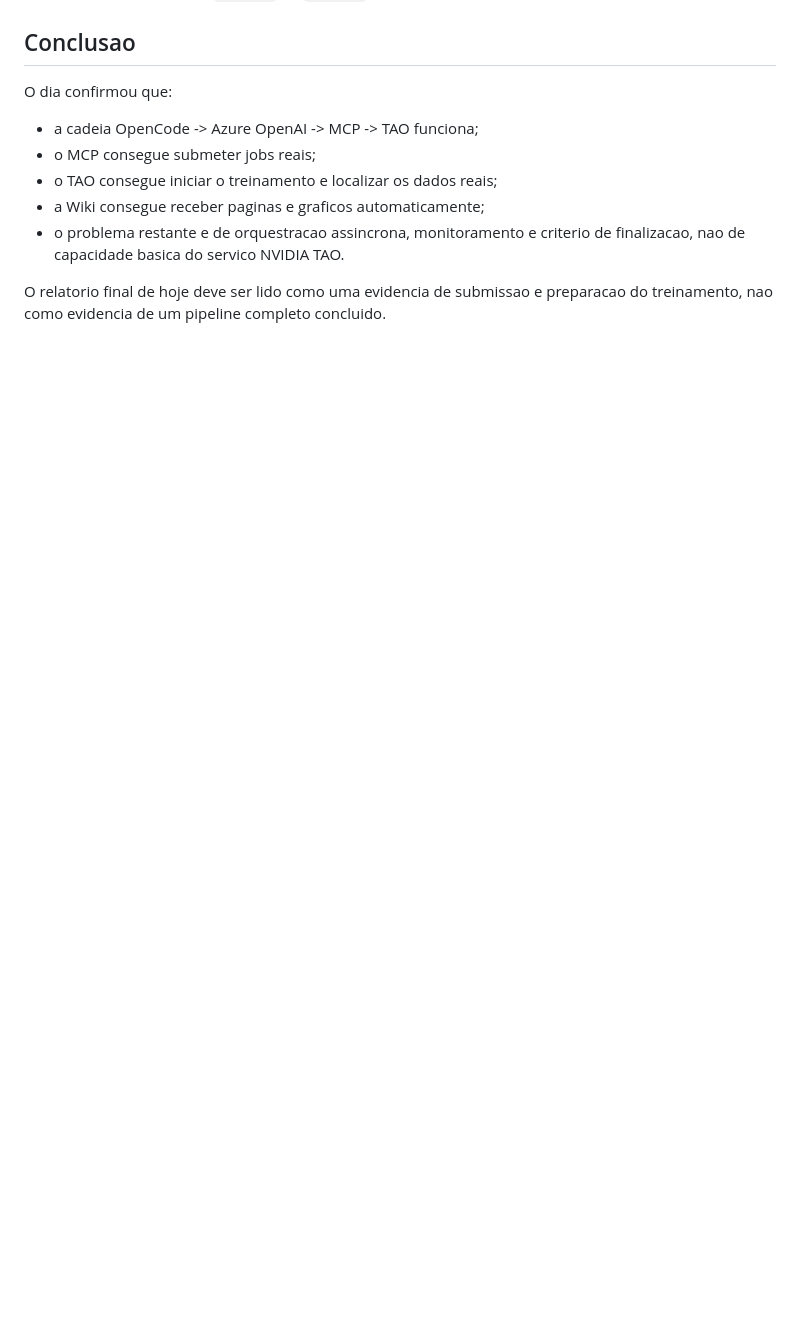
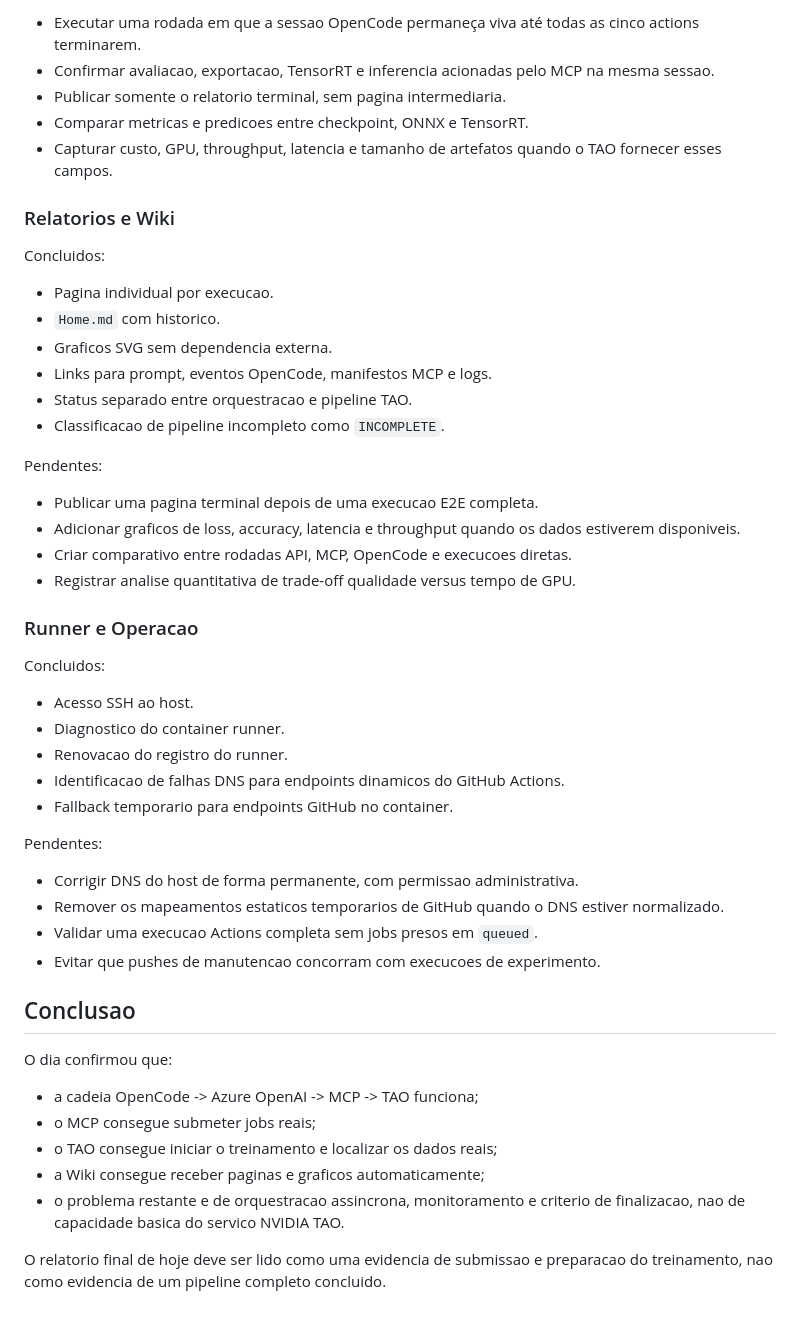
Before and after one commit to G45P4R82/getter-nvidia-tao, a Markdown page: diario de bordo/2026-10-02.md, the part around one of its changes. GitHub-like rendering; blank space fills up the shorter version.

```diff
--- a/diario de bordo/2026-10-02.md
+++ b/diario de bordo/2026-10-02.md
@@ -330,3 +393,49 @@ chamada longa controlada por um turno do LLM:
+- Executar uma rodada em que a sessao OpenCode permaneça viva até todas as
+  cinco actions terminarem.
+- Confirmar avaliacao, exportacao, TensorRT e inferencia acionadas pelo MCP na
+  mesma sessao.
+- Publicar somente o relatorio terminal, sem pagina intermediaria.
+- Comparar metricas e predicoes entre checkpoint, ONNX e TensorRT.
+- Capturar custo, GPU, throughput, latencia e tamanho de artefatos quando o
+  TAO fornecer esses campos.
+
+### Relatorios e Wiki
+
+Concluidos:
+
+- Pagina individual por execucao.
+- `Home.md` com historico.
+- Graficos SVG sem dependencia externa.
+- Links para prompt, eventos OpenCode, manifestos MCP e logs.
+- Status separado entre orquestracao e pipeline TAO.
+- Classificacao de pipeline incompleto como `INCOMPLETE`.
+
+Pendentes:
+
+- Publicar uma pagina terminal depois de uma execucao E2E completa.
+- Adicionar graficos de loss, accuracy, latencia e throughput quando os dados
+  estiverem disponiveis.
+- Criar comparativo entre rodadas API, MCP, OpenCode e execucoes diretas.
+- Registrar analise quantitativa de trade-off qualidade versus tempo de GPU.
+
+### Runner e Operacao
+
+Concluidos:
+
+- Acesso SSH ao host.
+- Diagnostico do container runner.
+- Renovacao do registro do runner.
+- Identificacao de falhas DNS para endpoints dinamicos do GitHub Actions.
+- Fallback temporario para endpoints GitHub no container.
+
+Pendentes:
+
+- Corrigir DNS do host de forma permanente, com permissao administrativa.
+- Remover os mapeamentos estaticos temporarios de GitHub quando o DNS estiver
+  normalizado.
+- Validar uma execucao Actions completa sem jobs presos em `queued`.
+- Evitar que pushes de manutencao concorram com execucoes de experimento.
+
 ## Conclusao
 
 O dia confirmou que:
```
Also changed, not shown: other parts of diario de bordo/2026-10-02.md (+63 -0 lines).
